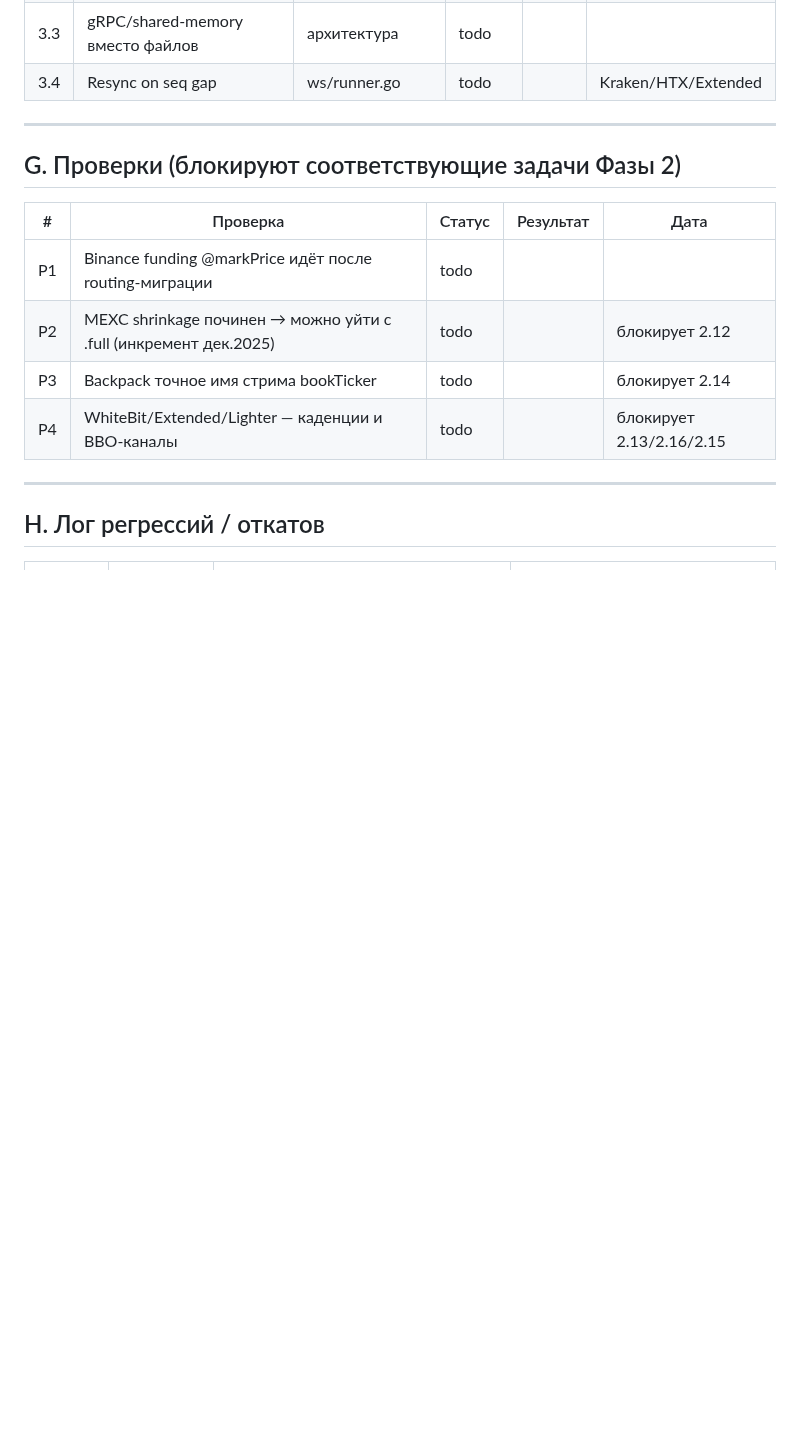
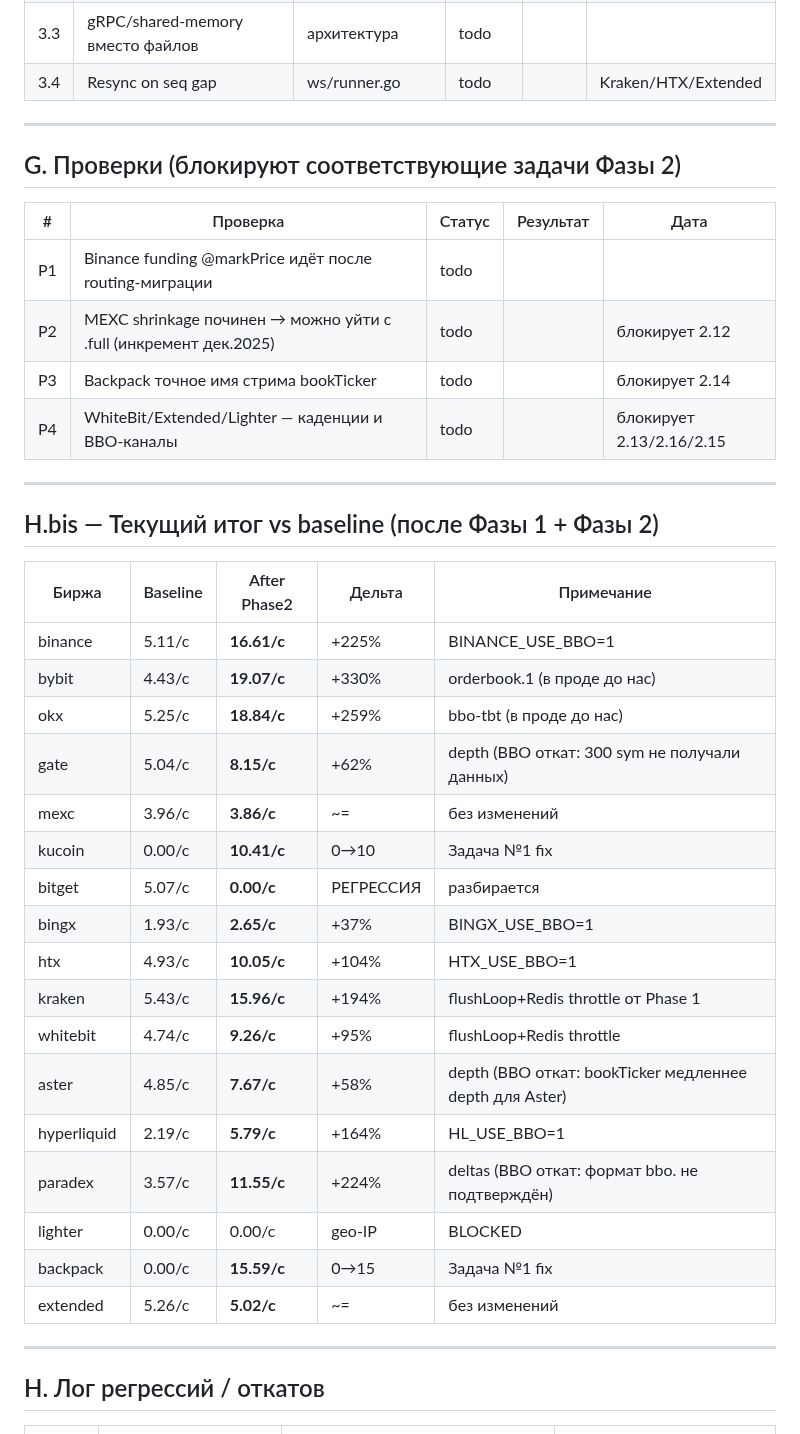
Before and after one commit to bashyrov/wallet-monitor, a Markdown page: STATUS.md, the part around one of its changes. Drawn GitHub-style; blank space fills up the shorter version.

```diff
--- a/STATUS.md
+++ b/STATUS.md
@@ -149,6 +149,30 @@
 
 ---
 
+## H.bis — Текущий итог vs baseline (после Фазы 1 + Фазы 2)
+
+| Биржа | Baseline | After Phase2 | Дельта | Примечание |
+|-------|----------|-------------|--------|------------|
+| binance | 5.11/с | **16.61/с** | +225% | BINANCE_USE_BBO=1 |
+| bybit | 4.43/с | **19.07/с** | +330% | orderbook.1 (в проде до нас) |
+| okx | 5.25/с | **18.84/с** | +259% | bbo-tbt (в проде до нас) |
+| gate | 5.04/с | **8.15/с** | +62% | depth (BBO откат: 300 sym не получали данных) |
+| mexc | 3.96/с | **3.86/с** | ~= | без изменений |
+| kucoin | 0.00/с | **10.41/с** | 0→10 | Задача №1 fix |
+| bitget | 5.07/с | **0.00/с** | РЕГРЕССИЯ | разбирается |
+| bingx | 1.93/с | **2.65/с** | +37% | BINGX_USE_BBO=1 |
+| htx | 4.93/с | **10.05/с** | +104% | HTX_USE_BBO=1 |
+| kraken | 5.43/с | **15.96/с** | +194% | flushLoop+Redis throttle от Phase 1 |
+| whitebit | 4.74/с | **9.26/с** | +95% | flushLoop+Redis throttle |
+| aster | 4.85/с | **7.67/с** | +58% | depth (BBO откат: bookTicker медленнее depth для Aster) |
+| hyperliquid | 2.19/с | **5.79/с** | +164% | HL_USE_BBO=1 |
+| paradex | 3.57/с | **11.55/с** | +224% | deltas (BBO откат: формат bbo. не подтверждён) |
+| lighter | 0.00/с | 0.00/с | geo-IP | BLOCKED |
+| backpack | 0.00/с | **15.59/с** | 0→15 | Задача №1 fix |
+| extended | 5.26/с | **5.02/с** | ~= | без изменений |
+
+---
+
 ## H. Лог регрессий / откатов
 
 | Дата | Биржа/задача | Симптом | Действие |
```
Also changed, not shown: other parts of STATUS.md (+15 -11 lines).
